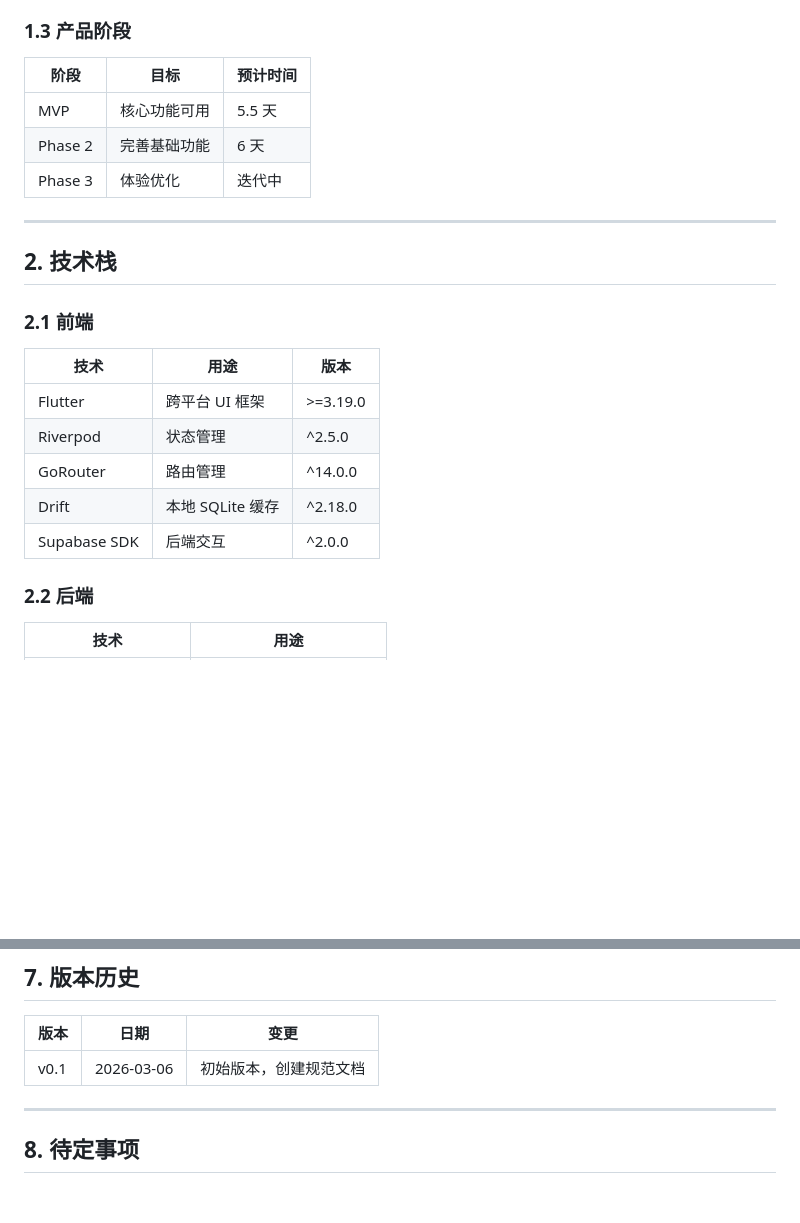
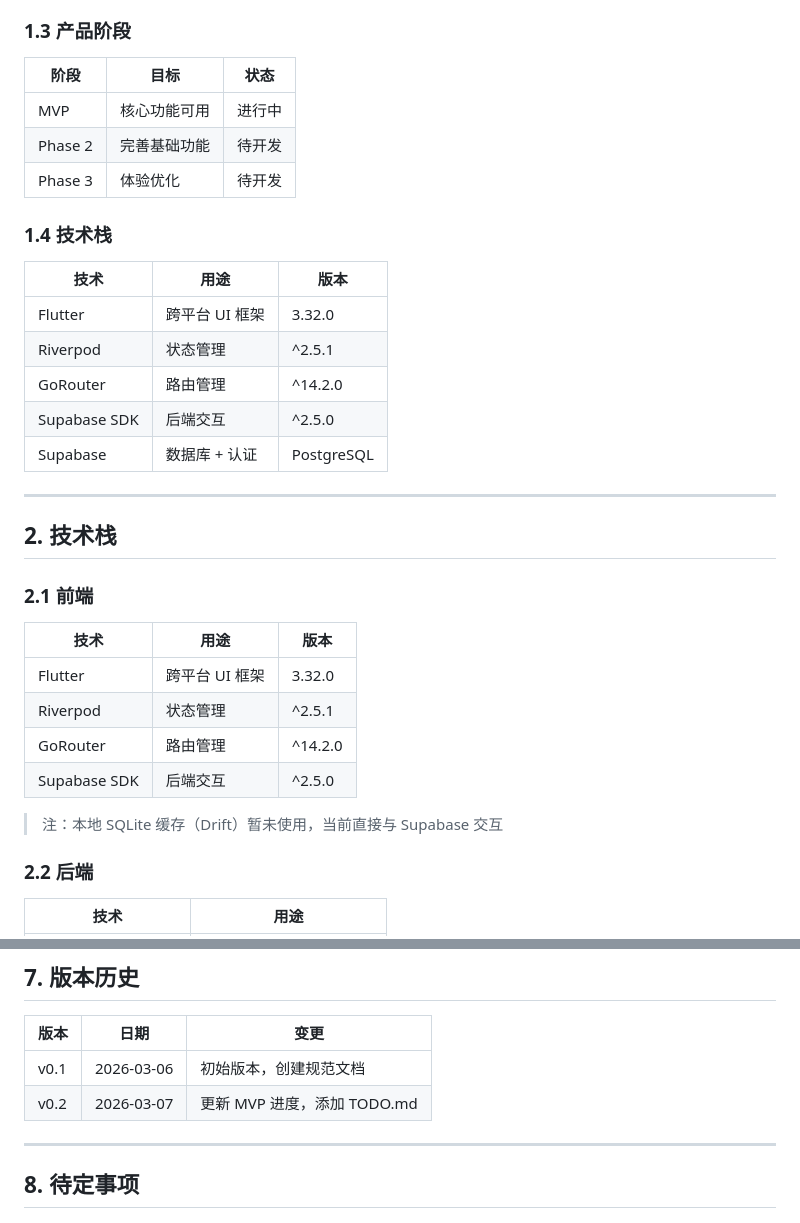
Before and after one commit to tablilixian/laoguanjia, a Markdown page: SPEC.md, 2 parts joined by grey strips. Rendered like a GitHub page; blank space fills up the shorter version.

Commit message:
docs: 添加 TODO.md 进度管理，更新 SPEC.md

```diff
--- a/SPEC.md
+++ b/SPEC.md
@@ -19,11 +19,21 @@
 
 ### 1.3 产品阶段
 
-| 阶段 | 目标 | 预计时间 |
-|------|------|----------|
-| MVP | 核心功能可用 | 5.5 天 |
-| Phase 2 | 完善基础功能 | 6 天 |
-| Phase 3 | 体验优化 | 迭代中 |
+| 阶段 | 目标 | 状态 |
+|------|------|------|
+| MVP | 核心功能可用 | 进行中 |
+| Phase 2 | 完善基础功能 | 待开发 |
+| Phase 3 | 体验优化 | 待开发 |
+
+### 1.4 技术栈
+
+| 技术 | 用途 | 版本 |
+|------|------|------|
+| Flutter | 跨平台 UI 框架 | 3.32.0 |
+| Riverpod | 状态管理 | ^2.5.1 |
+| GoRouter | 路由管理 | ^14.2.0 |
+| Supabase SDK | 后端交互 | ^2.5.0 |
+| Supabase | 数据库 + 认证 | PostgreSQL |
 
 ---
 
@@ -33,11 +43,12 @@
 
 | 技术 | 用途 | 版本 |
 |------|------|------|
-| Flutter | 跨平台 UI 框架 | >=3.19.0 |
-| Riverpod | 状态管理 | ^2.5.0 |
-| GoRouter | 路由管理 | ^14.0.0 |
-| Drift | 本地 SQLite 缓存 | ^2.18.0 |
-| Supabase SDK | 后端交互 | ^2.0.0 |
+| Flutter | 跨平台 UI 框架 | 3.32.0 |
+| Riverpod | 状态管理 | ^2.5.1 |
+| GoRouter | 路由管理 | ^14.2.0 |
+| Supabase SDK | 后端交互 | ^2.5.0 |
+
+> 注：本地 SQLite 缓存（Drift）暂未使用，当前直接与 Supabase 交互
 
 ### 2.2 后端
 
@@ -390,6 +401,7 @@ class TasksNotifier extends _$TasksNotifier {
 | 版本 | 日期 | 变更 |
 |------|------|------|
 | v0.1 | 2026-03-06 | 初始版本，创建规范文档 |
+| v0.2 | 2026-03-07 | 更新 MVP 进度，添加 TODO.md |
 
 ---
 
```
Also changed, not shown: TODO.md (added, +70 -0 lines).
